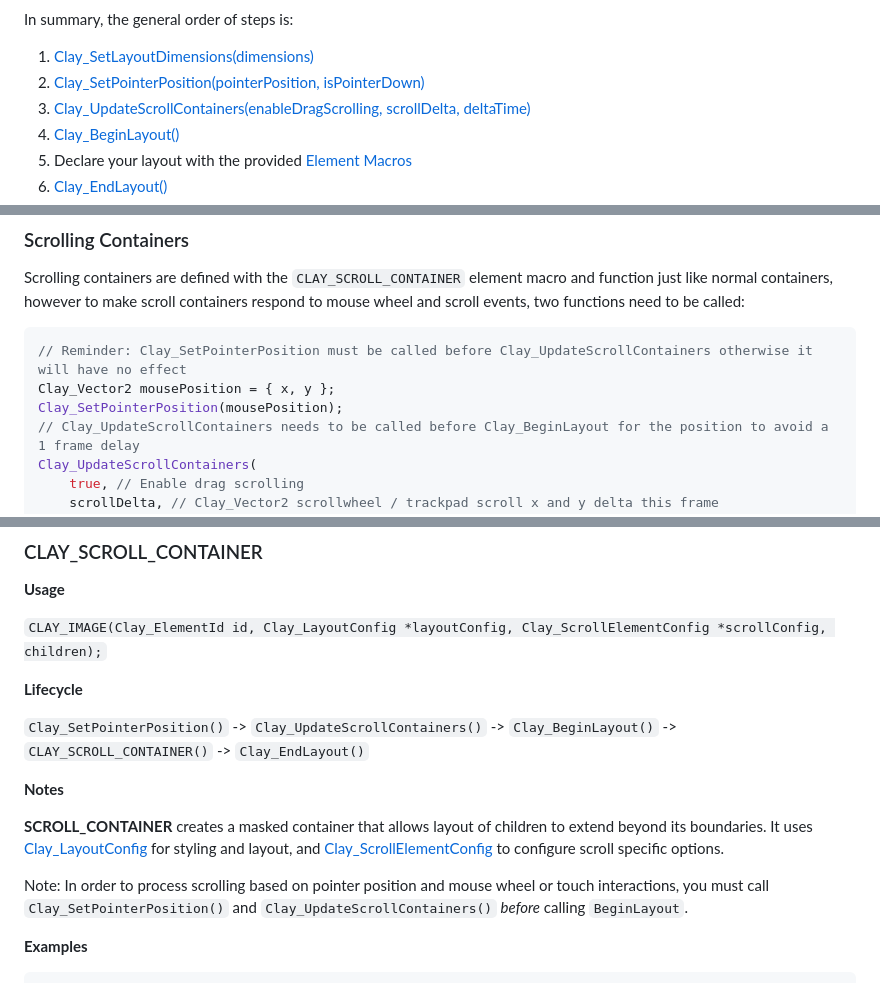
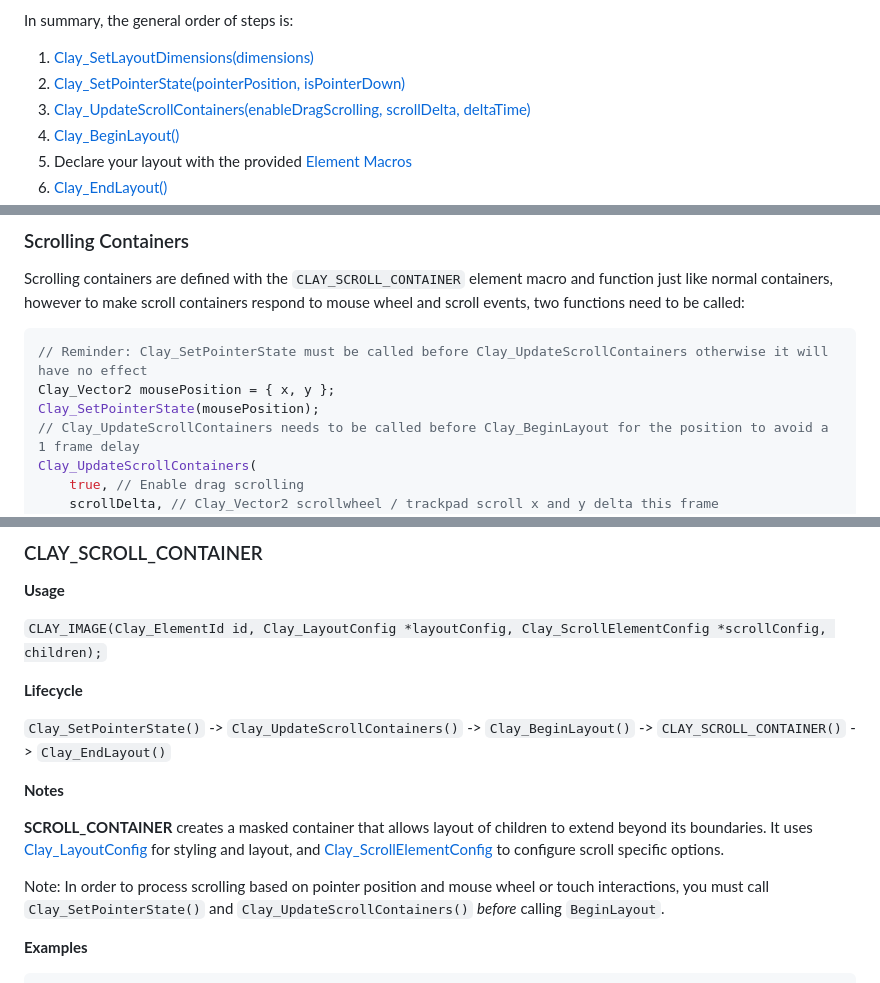
Before and after one commit to nicbarker/clay, a Markdown page: README.md, 3 parts joined by grey strips. Rendered like a GitHub page.

````diff
--- a/README.md
+++ b/README.md
@@ -135,7 +135,7 @@ The above example, rendered correctly will look something like the following:
 In summary, the general order of steps is:
 
 1. [Clay_SetLayoutDimensions(dimensions)](#clay_setdimensions)
-2. [Clay_SetPointerPosition(pointerPosition, isPointerDown)](#clay_setpointerposition)
+2. [Clay_SetPointerState(pointerPosition, isPointerDown)](#clay_setpointerstate)
 3. [Clay_UpdateScrollContainers(enableDragScrolling, scrollDelta, deltaTime)](#clay_updatescrollcontainers)
 4. [Clay_BeginLayout()](#clay_beginlayout)
 5. Declare your layout with the provided [Element Macros](#element-macros)
@@ -274,9 +274,9 @@ If this is an issue for you, performing layout twice per frame with the same dat
 
 Scrolling containers are defined with the `CLAY_SCROLL_CONTAINER` element macro and function just like normal containers, however to make scroll containers respond to mouse wheel and scroll events, two functions need to be called:
 ```C
-// Reminder: Clay_SetPointerPosition must be called before Clay_UpdateScrollContainers otherwise it will have no effect
+// Reminder: Clay_SetPointerState must be called before Clay_UpdateScrollContainers otherwise it will have no effect
 Clay_Vector2 mousePosition = { x, y };
-Clay_SetPointerPosition(mousePosition);
+Clay_SetPointerState(mousePosition);
 // Clay_UpdateScrollContainers needs to be called before Clay_BeginLayout for the position to avoid a 1 frame delay
 Clay_UpdateScrollContainers(
     true, // Enable drag scrolling
@@ -602,13 +602,13 @@ Element is subject to [culling](#visibility-culling). Otherwise, a single `Clay_
 
 **Lifecycle**
 
-`Clay_SetPointerPosition()` -> `Clay_UpdateScrollContainers()` -> `Clay_BeginLayout()` -> `CLAY_SCROLL_CONTAINER()` -> `Clay_EndLayout()`
+`Clay_SetPointerState()` -> `Clay_UpdateScrollContainers()` -> `Clay_BeginLayout()` -> `CLAY_SCROLL_CONTAINER()` -> `Clay_EndLayout()`
 
 **Notes**
 
 **SCROLL_CONTAINER** creates a masked container that allows layout of children to extend beyond its boundaries. It uses [Clay_LayoutConfig](#clay_layout) for styling and layout, and [Clay_ScrollElementConfig](#clay_scroll_config) to configure scroll specific options.
 
-Note: In order to process scrolling based on pointer position and mouse wheel or touch interactions, you must call `Clay_SetPointerPosition()` and `Clay_UpdateScrollContainers()` _before_ calling `BeginLayout`.
+Note: In order to process scrolling based on pointer position and mouse wheel or touch interactions, you must call `Clay_SetPointerState()` and `Clay_UpdateScrollContainers()` _before_ calling `BeginLayout`.
 
 **Examples**
 
````
Also changed, not shown: other parts of README.md (+13 -13 lines).
